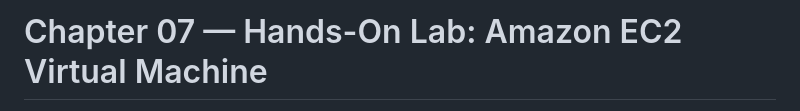
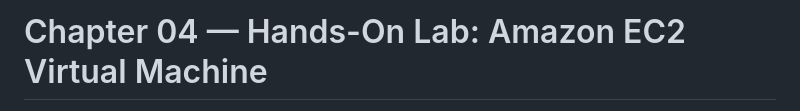
Before and after one commit to Akhilxtech/ec2-handson, a Markdown page: ec2-handson.md, the part around one of its changes. GitHub-like rendering.

Commit message:
Fix chapter number in hands-on lab documentation for Amazon EC2

```diff
--- a/ec2-handson.md
+++ b/ec2-handson.md
@@ -1,2 +1,2 @@
-# Chapter 07 — Hands-On Lab: Amazon EC2 Virtual Machine
+# Chapter 04 — Hands-On Lab: Amazon EC2 Virtual Machine
 
```
Also changed, not shown: other parts of ec2-handson.md (+1 -1 lines).
